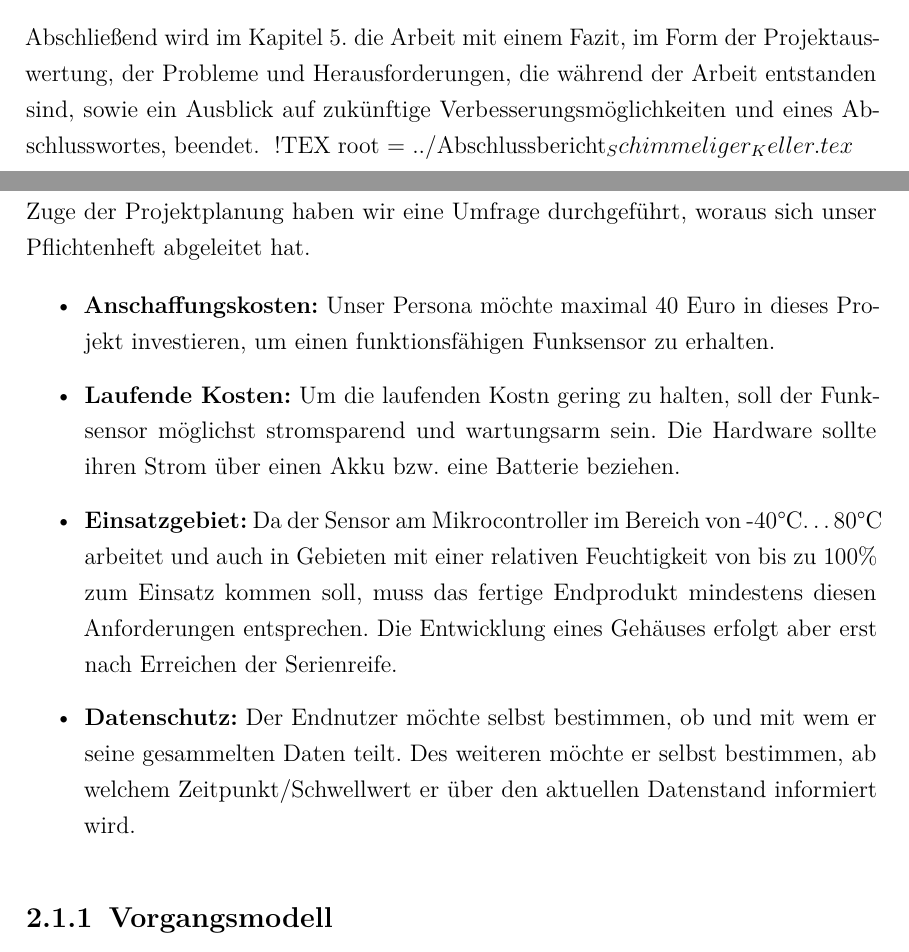
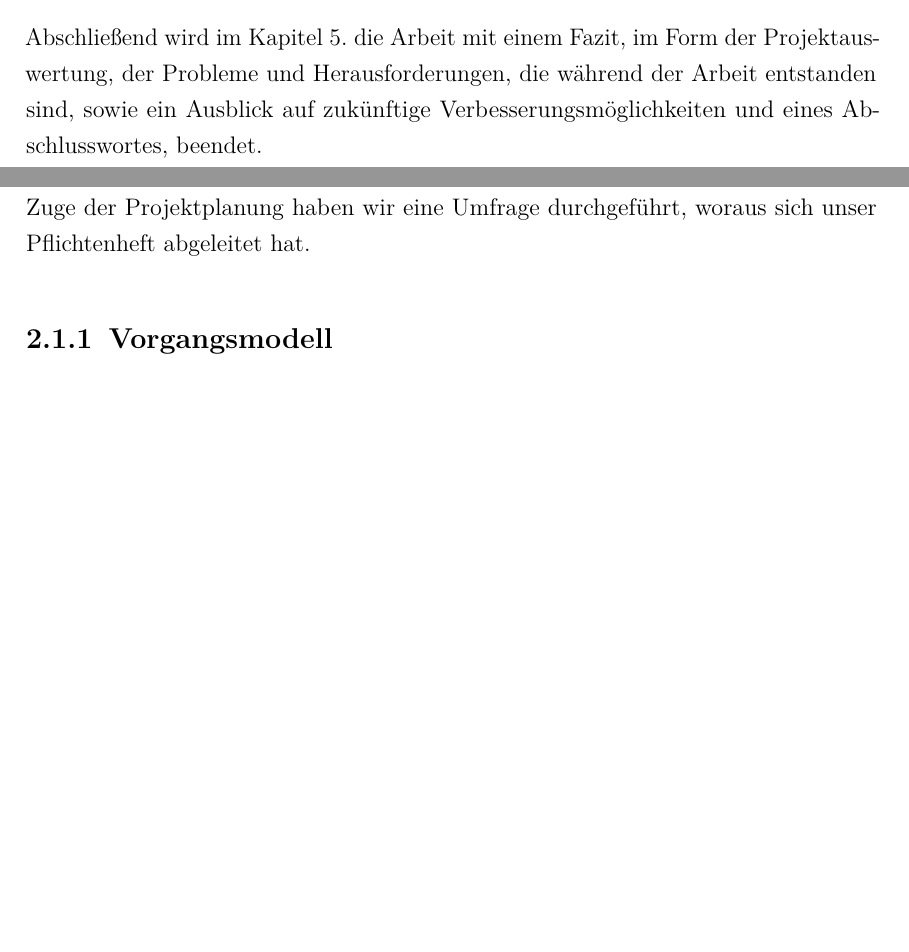
Before and after one commit to j4yj03/schimmeliger_keller, a LaTeX thesis (bericht/Abschlussbericht_Schimmeliger_Keller.tex, which reads bericht/chapter/02_Projektplanung.tex): two parts of pages 7 and 9 of 43, joined at a grey line, cut so that both start at the same text, the shorter picture padded with empty space. Compiled offline with pdfLaTeX.

Commit message:
projektplanung

```diff
--- a/bericht/chapter/02_Projektplanung.tex
+++ b/bericht/chapter/02_Projektplanung.tex
@@ -1,4 +1,4 @@
-!TEX root = ../Abschlussbericht_Schimmeliger_Keller.tex
+%!TEX root = ../Abschlussbericht_Schimmeliger_Keller.tex
 %
 %  Hochschule für Technik und Wirtschaft Berlin --  Projektabschlussbericht
 %
@@ -12,16 +12,16 @@
 Auch wenn wir in erster Linie ein Produkt aus freien Inhalten entwickeln wollen, müssen wir an einigen Stellen den Kompromiss zwischen freiem Inhalt und Entwicklungsaufwand eingehen, da wir in der zeitlichen Ressource begrenzt sind.
 Im Zuge der Projektplanung haben wir eine Umfrage durchgeführt, woraus sich unser Pflichtenheft abgeleitet hat.
 
-\begin{itemize}
-	\item \textbf{Anschaffungskosten:} Unser Persona möchte maximal 40 Euro in dieses Projekt investieren, um einen funktionsfähigen Funksensor zu erhalten.
-
-	\item \textbf{Laufende Kosten:} Um die laufenden Kostn gering zu halten, soll der Funksensor möglichst stromsparend und wartungsarm sein. Die Hardware sollte ihren Strom über einen Akku bzw. eine Batterie beziehen.
-
-	\item \textbf{Einsatzgebiet:} Da der Sensor am Mikrocontroller im Bereich von -40°C\dots80°C arbeitet und auch in Gebieten mit einer relativen Feuchtigkeit von bis zu 100\% zum Einsatz kommen soll, muss das fertige Endprodukt mindestens diesen Anforderungen entsprechen. Die Entwicklung eines Gehäuses erfolgt aber erst nach Erreichen der Serienreife.
-
-	\item \textbf{Datenschutz:} Der Endnutzer möchte selbst bestimmen, ob und mit wem er seine gesammelten Daten teilt. Des weiteren möchte er selbst bestimmen, ab welchem Zeitpunkt/Schwellwert er über den aktuellen Datenstand informiert wird.
-
-\end{itemize}
+% \begin{itemize}
+% 	\item \textbf{Anschaffungskosten:} Unser Persona möchte maximal 40 Euro in dieses Projekt investieren, um einen funktionsfähigen Funksensor zu erhalten.
+%
+% 	\item \textbf{Laufende Kosten:} Um die laufenden Kostn gering zu halten, soll der Funksensor möglichst stromsparend und wartungsarm sein. Die Hardware sollte ihren Strom über einen Akku bzw. eine Batterie beziehen.
+%
+% 	\item \textbf{Einsatzgebiet:} Da der Sensor am Mikrocontroller im Bereich von -40°C\dots80°C arbeitet und auch in Gebieten mit einer relativen Feuchtigkeit von bis zu 100\% zum Einsatz kommen soll, muss das fertige Endprodukt mindestens diesen Anforderungen entsprechen. Die Entwicklung eines Gehäuses erfolgt aber erst nach Erreichen der Serienreife.
+%
+% 	\item \textbf{Datenschutz:} Der Endnutzer möchte selbst bestimmen, ob und mit wem er seine gesammelten Daten teilt. Des weiteren möchte er selbst bestimmen, ab welchem Zeitpunkt/Schwellwert er über den aktuellen Datenstand informiert wird.
+%
+% \end{itemize}
 
 
 \subsection{Vorgangsmodell} \label{Vorgangsmodell}
```
Also changed, not shown: bericht/chapter/02_Projektplanung.tex (8 more changed lines).
